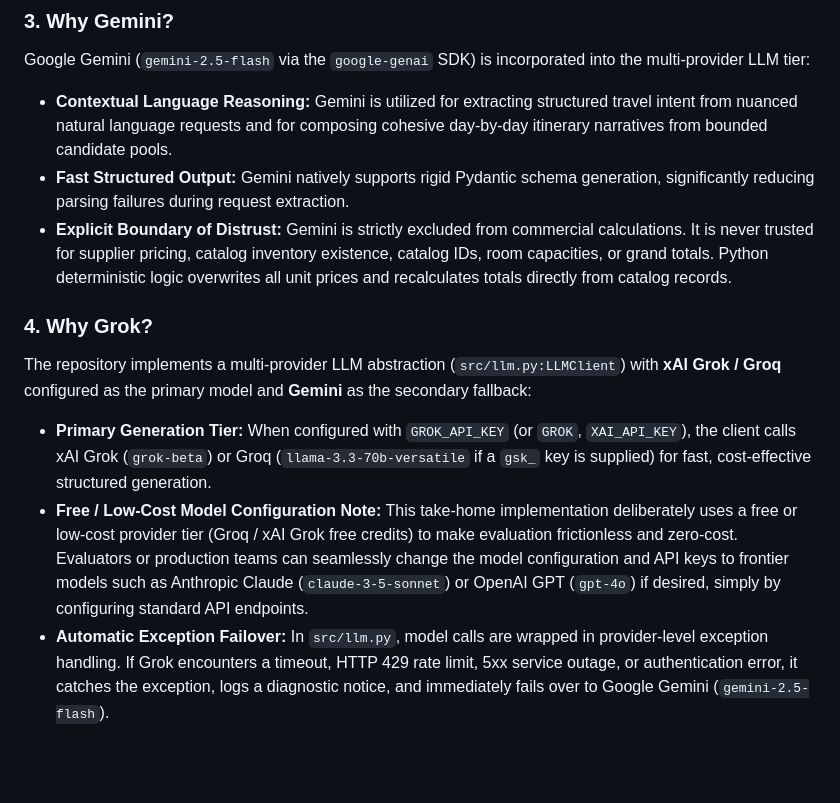
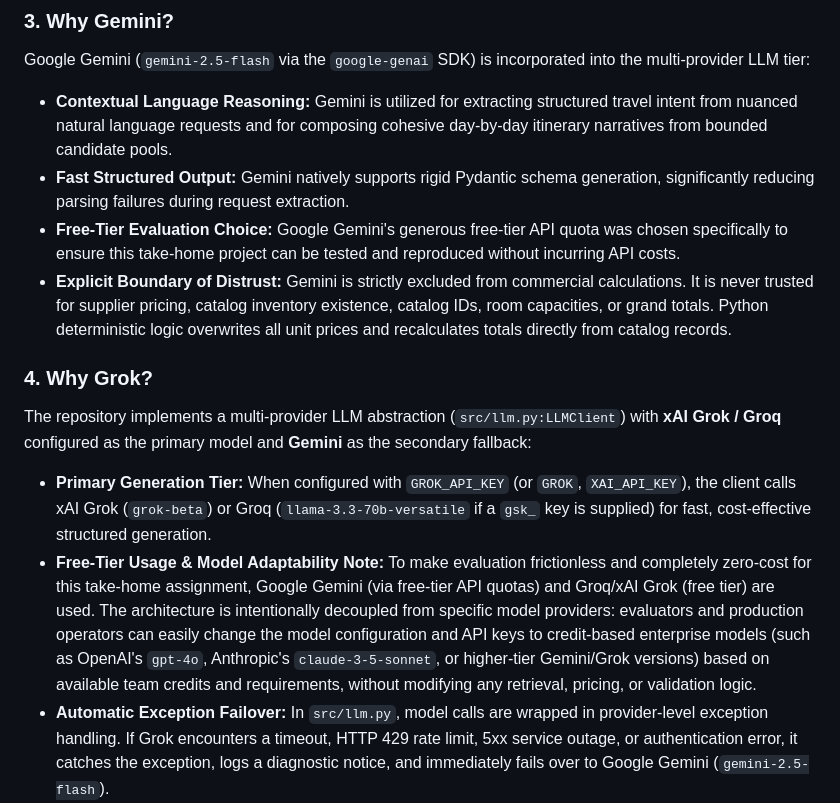
Before and after one commit to gitmanhimanshu/DMAGAssignment, a Markdown page: PART_B_WRITEUP.md, the part around the change. Rendered like a GitHub page; blank space fills up the shorter version.

```diff
--- a/PART_B_WRITEUP.md
+++ b/PART_B_WRITEUP.md
@@ -191,6 +191,7 @@ Google Gemini (`gemini-2.5-flash` via the `google-genai` SDK) is incorporated in
 
 * **Contextual Language Reasoning:** Gemini is utilized for extracting structured travel intent from nuanced natural language requests and for composing cohesive day-by-day itinerary narratives from bounded candidate pools.
 * **Fast Structured Output:** Gemini natively supports rigid Pydantic schema generation, significantly reducing parsing failures during request extraction.
+* **Free-Tier Evaluation Choice:** Google Gemini's generous free-tier API quota was chosen specifically to ensure this take-home project can be tested and reproduced without incurring API costs.
 * **Explicit Boundary of Distrust:** Gemini is strictly excluded from commercial calculations. It is never trusted for supplier pricing, catalog inventory existence, catalog IDs, room capacities, or grand totals. Python deterministic logic overwrites all unit prices and recalculates totals directly from catalog records.
 
 ### 4. Why Grok?
@@ -198,7 +199,7 @@ Google Gemini (`gemini-2.5-flash` via the `google-genai` SDK) is incorporated in
 The repository implements a multi-provider LLM abstraction (`src/llm.py:LLMClient`) with **xAI Grok / Groq** configured as the primary model and **Gemini** as the secondary fallback:
 
 * **Primary Generation Tier:** When configured with `GROK_API_KEY` (or `GROK`, `XAI_API_KEY`), the client calls xAI Grok (`grok-beta`) or Groq (`llama-3.3-70b-versatile` if a `gsk_` key is supplied) for fast, cost-effective structured generation.
-* **Free / Low-Cost Model Configuration Note:** This take-home implementation deliberately uses a free or low-cost provider tier (Groq / xAI Grok free credits) to make evaluation frictionless and zero-cost. Evaluators or production teams can seamlessly change the model configuration and API keys to frontier models such as Anthropic Claude (`claude-3-5-sonnet`) or OpenAI GPT (`gpt-4o`) if desired, simply by configuring standard API endpoints.
+* **Free-Tier Usage & Model Adaptability Note:** To make evaluation frictionless and completely zero-cost for this take-home assignment, Google Gemini (via free-tier API quotas) and Groq/xAI Grok (free tier) are used. The architecture is intentionally decoupled from specific model providers: evaluators and production operators can easily change the model configuration and API keys to credit-based enterprise models (such as OpenAI's `gpt-4o`, Anthropic's `claude-3-5-sonnet`, or higher-tier Gemini/Grok versions) based on available team credits and requirements, without modifying any retrieval, pricing, or validation logic.
 * **Automatic Exception Failover:** In `src/llm.py`, model calls are wrapped in provider-level exception handling. If Grok encounters a timeout, HTTP 429 rate limit, 5xx service outage, or authentication error, it catches the exception, logs a diagnostic notice, and immediately fails over to Google Gemini (`gemini-2.5-flash`).
 * **Provider-Agnostic Model Boundary:** Encapsulating the generative layer behind an abstract `LLMClient` interface ensures the underlying model provider can be swapped at any time (based on latency, context windows, enterprise pricing, or rate limits) without altering catalog grounding, deterministic pricing, or validation guarantees.
 
```
Also changed, not shown: README.md (+1 -1 lines).
